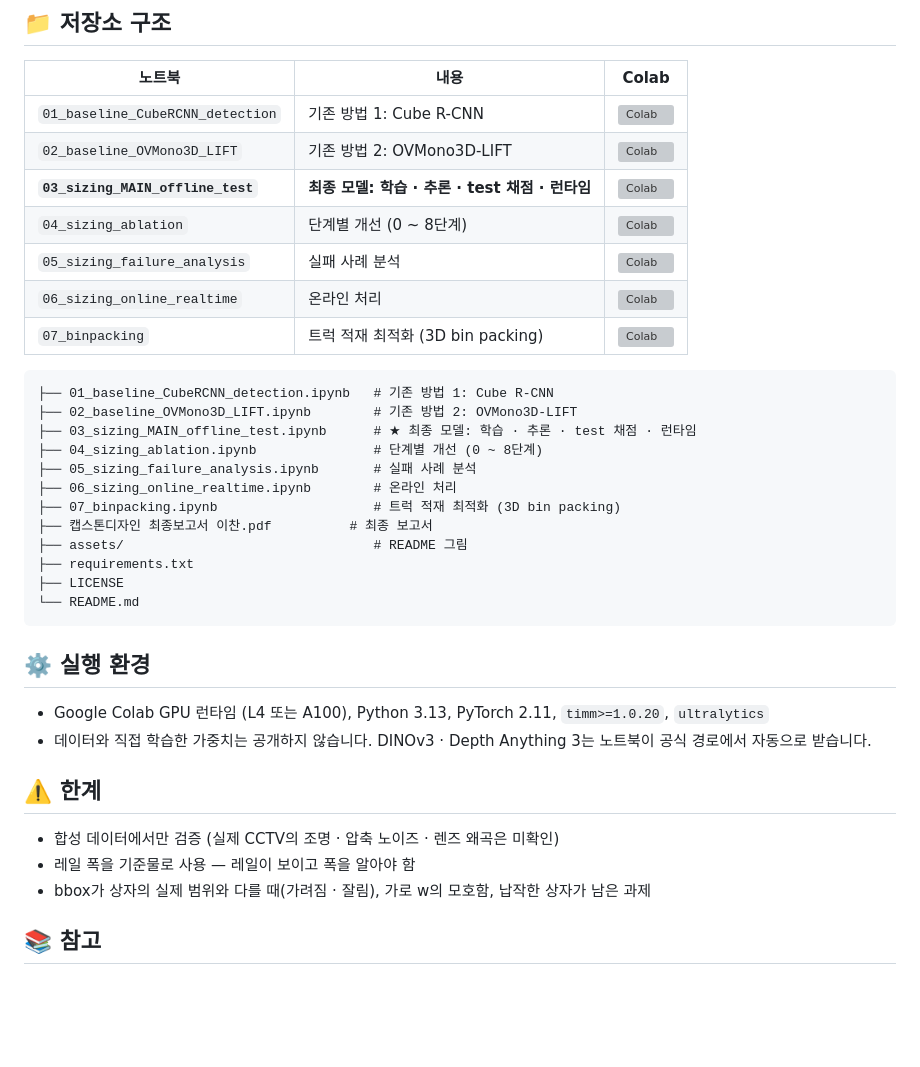
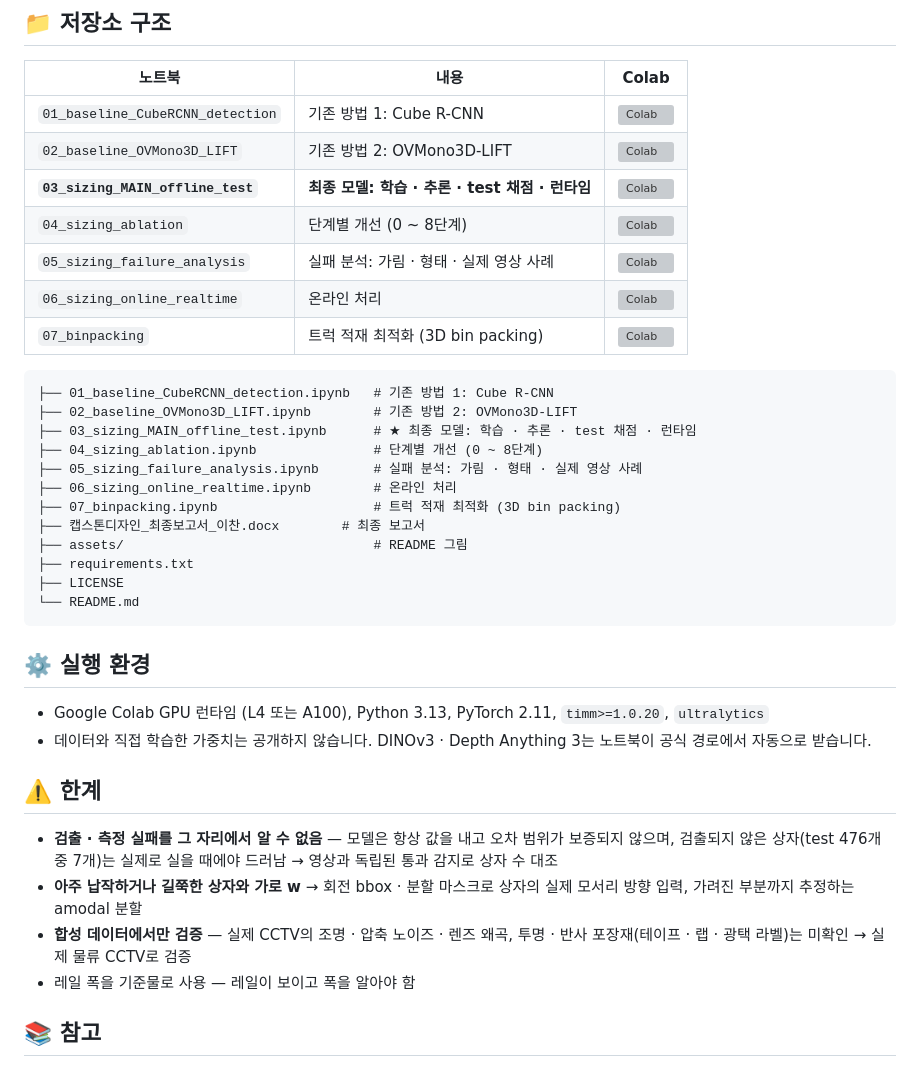
Before and after one commit to olchan/Box-Sizing, a Markdown page: README.md, the part around one of its changes. GitHub-like rendering; blank space fills up the shorter version; grey boxes are pictures that could not be loaded.

```diff
--- a/README.md
+++ b/README.md
@@ -208,7 +229,7 @@ https://github.com/user-attachments/assets/6b83b3b6-b371-4793-bb71-3a92f14f7629
 | `02_baseline_OVMono3D_LIFT` | 기존 방법 2: OVMono3D-LIFT | [![Colab](https://colab.research.google.com/assets/colab-badge.svg)](https://colab.research.google.com/github/olchan/Box-Sizing/blob/main/02_baseline_OVMono3D_LIFT.ipynb) |
 | **`03_sizing_MAIN_offline_test`** | **최종 모델: 학습 · 추론 · test 채점 · 런타임** | [![Colab](https://colab.research.google.com/assets/colab-badge.svg)](https://colab.research.google.com/github/olchan/Box-Sizing/blob/main/03_sizing_MAIN_offline_test.ipynb) |
 | `04_sizing_ablation` | 단계별 개선 (0 ~ 8단계) | [![Colab](https://colab.research.google.com/assets/colab-badge.svg)](https://colab.research.google.com/github/olchan/Box-Sizing/blob/main/04_sizing_ablation.ipynb) |
-| `05_sizing_failure_analysis` | 실패 사례 분석 | [![Colab](https://colab.research.google.com/assets/colab-badge.svg)](https://colab.research.google.com/github/olchan/Box-Sizing/blob/main/05_sizing_failure_analysis.ipynb) |
+| `05_sizing_failure_analysis` | 실패 분석: 가림 · 형태 · 실제 영상 사례 | [![Colab](https://colab.research.google.com/assets/colab-badge.svg)](https://colab.research.google.com/github/olchan/Box-Sizing/blob/main/05_sizing_failure_analysis.ipynb) |
 | `06_sizing_online_realtime` | 온라인 처리 | [![Colab](https://colab.research.google.com/assets/colab-badge.svg)](https://colab.research.google.com/github/olchan/Box-Sizing/blob/main/06_sizing_online_realtime.ipynb) |
 | `07_binpacking` | 트럭 적재 최적화 (3D bin packing) | [![Colab](https://colab.research.google.com/assets/colab-badge.svg)](https://colab.research.google.com/github/olchan/Box-Sizing/blob/main/07_binpacking.ipynb) |
 
@@ -217,10 +238,10 @@ https://github.com/user-attachments/assets/6b83b3b6-b371-4793-bb71-3a92f14f7629
 ├── 02_baseline_OVMono3D_LIFT.ipynb        # 기존 방법 2: OVMono3D-LIFT
 ├── 03_sizing_MAIN_offline_test.ipynb      # ★ 최종 모델: 학습 · 추론 · test 채점 · 런타임
 ├── 04_sizing_ablation.ipynb               # 단계별 개선 (0 ~ 8단계)
-├── 05_sizing_failure_analysis.ipynb       # 실패 사례 분석
+├── 05_sizing_failure_analysis.ipynb       # 실패 분석: 가림 · 형태 · 실제 영상 사례
 ├── 06_sizing_online_realtime.ipynb        # 온라인 처리
 ├── 07_binpacking.ipynb                    # 트럭 적재 최적화 (3D bin packing)
-├── 캡스톤디자인 최종보고서 이찬.pdf          # 최종 보고서
+├── 캡스톤디자인_최종보고서_이찬.docx        # 최종 보고서
 ├── assets/                                # README 그림
 ├── requirements.txt
 ├── LICENSE
@@ -234,9 +255,10 @@ https://github.com/user-attachments/assets/6b83b3b6-b371-4793-bb71-3a92f14f7629
 
 ## ⚠️ 한계
 
-- 합성 데이터에서만 검증 (실제 CCTV의 조명 · 압축 노이즈 · 렌즈 왜곡은 미확인)
+- **검출 · 측정 실패를 그 자리에서 알 수 없음** — 모델은 항상 값을 내고 오차 범위가 보증되지 않으며, 검출되지 않은 상자(test 476개 중 7개)는 실제로 실을 때에야 드러남 → 영상과 독립된 통과 감지로 상자 수 대조
+- **아주 납작하거나 길쭉한 상자와 가로 w** → 회전 bbox · 분할 마스크로 상자의 실제 모서리 방향 입력, 가려진 부분까지 추정하는 amodal 분할
+- **합성 데이터에서만 검증** — 실제 CCTV의 조명 · 압축 노이즈 · 렌즈 왜곡, 투명 · 반사 포장재(테이프 · 랩 · 광택 라벨)는 미확인 → 실제 물류 CCTV로 검증
 - 레일 폭을 기준물로 사용 — 레일이 보이고 폭을 알아야 함
-- bbox가 상자의 실제 범위와 다를 때(가려짐 · 잘림), 가로 w의 모호함, 납작한 상자가 남은 과제
 
 ## 📚 참고
 
```
Also changed, not shown: other parts of README.md (+25 -4 lines), assets/failure_occlusion.png (added), assets/failure_shape.png (added), 3 other files.
